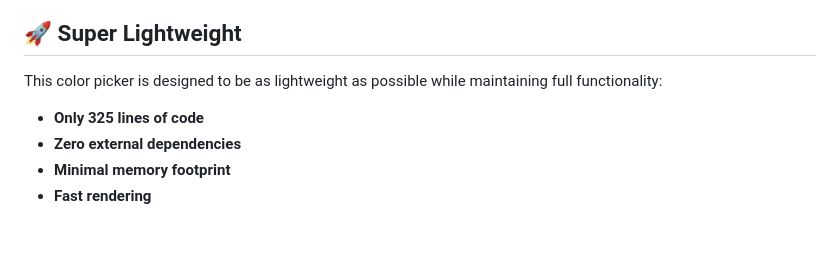
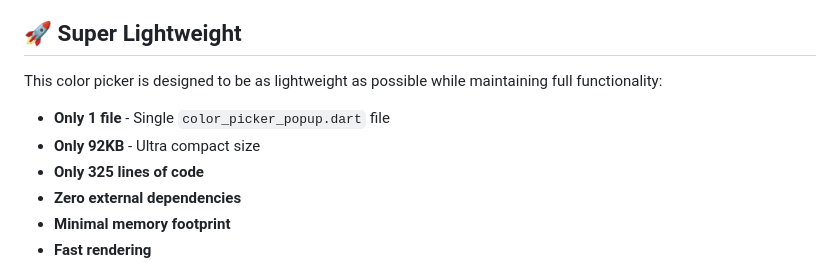
Before and after one commit to stanislavworldin/collor, a Markdown page: README.md, the part around the change. Rendered like a GitHub page; blank space fills up the shorter version.

Commit message:
Update README: Add info about single file (92KB) structure

```diff
--- a/README.md
+++ b/README.md
@@ -5,6 +5,8 @@ A **super lightweight** and elegant color picker library for Flutter application
 ## 🚀 Super Lightweight
 
 This color picker is designed to be as lightweight as possible while maintaining full functionality:
+- **Only 1 file** - Single `color_picker_popup.dart` file
+- **Only 92KB** - Ultra compact size
 - **Only 325 lines of code**
 - **Zero external dependencies**
 - **Minimal memory footprint**
```
